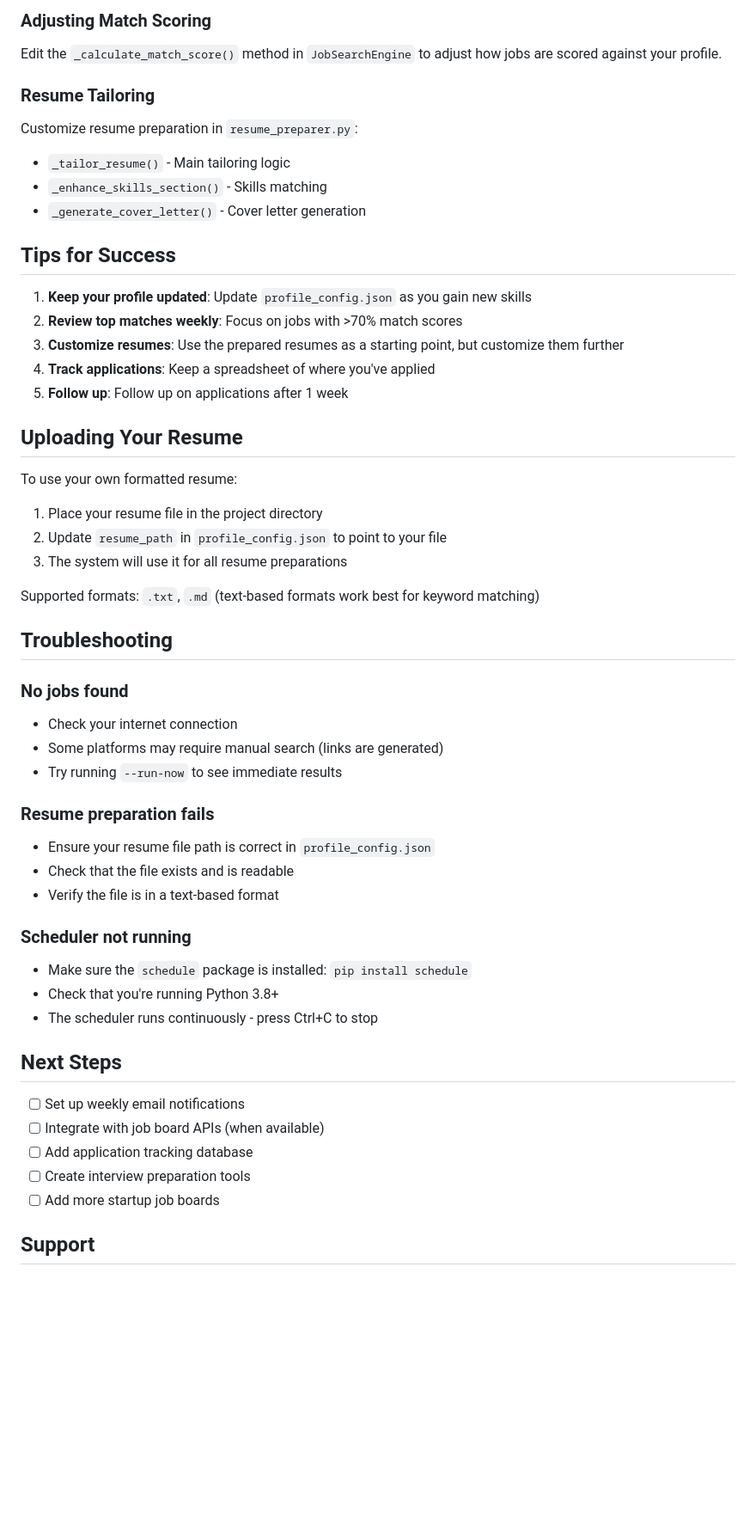
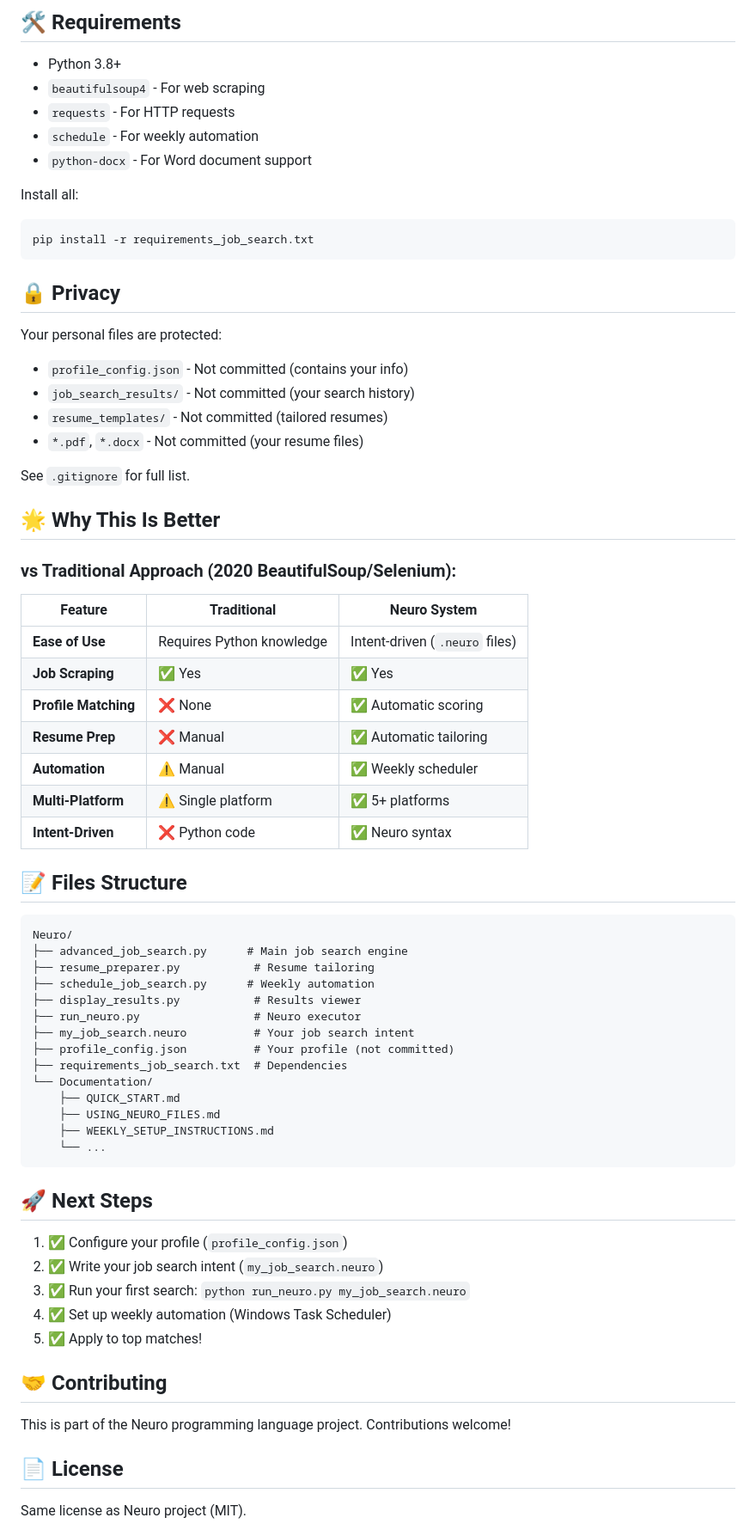
Before and after one commit to ElaMCB/Neuro, a Markdown page: Neuro-main/JOB_SEARCH_README.md, the part around the change printed below. Shown: that part at 86% size. Rendered like a GitHub page; blank space fills up the shorter version.

````diff
--- a/Neuro-main/JOB_SEARCH_README.md
+++ b/Neuro-main/JOB_SEARCH_README.md
@@ -151,57 +237,73 @@ Then add it to `search_all_platforms()`.
 
-### Adjusting Match Scoring
+## 🛠️ Requirements
 
-Edit the `_calculate_match_score()` method in `JobSearchEngine` to adjust how jobs are scored against your profile.
+- Python 3.8+
+- `beautifulsoup4` - For web scraping
+- `requests` - For HTTP requests
+- `schedule` - For weekly automation
+- `python-docx` - For Word document support
 
-### Resume Tailoring
+Install all:
+```bash
+pip install -r requirements_job_search.txt
+```
 
-Customize resume preparation in `resume_preparer.py`:
-- `_tailor_resume()` - Main tailoring logic
-- `_enhance_skills_section()` - Skills matching
-- `_generate_cover_letter()` - Cover letter generation
+## 🔒 Privacy
 
-## Tips for Success
+Your personal files are protected:
+- `profile_config.json` - Not committed (contains your info)
+- `job_search_results/` - Not committed (your search history)
+- `resume_templates/` - Not committed (tailored resumes)
+- `*.pdf`, `*.docx` - Not committed (your resume files)
 
-1. **Keep your profile updated**: Update `profile_config.json` as you gain new skills
-2. **Review top matches weekly**: Focus on jobs with >70% match scores
-3. **Customize resumes**: Use the prepared resumes as a starting point, but customize them further
-4. **Track applications**: Keep a spreadsheet of where you've applied
-5. **Follow up**: Follow up on applications after 1 week
+See `.gitignore` for full list.
 
-## Uploading Your Resume
+## 🌟 Why This Is Better
 
-To use your own formatted resume:
+### vs Traditional Approach (2020 BeautifulSoup/Selenium):
 
-1. Place your resume file in the project directory
-2. Update `resume_path` in `profile_config.json` to point to your file
-3. The system will use it for all resume preparations
+| Feature | Traditional | Neuro System |
+|---------|------------|--------------|
+| **Ease of Use** | Requires Python knowledge | Intent-driven (`.neuro` files) |
+| **Job Scraping** | ✅ Yes | ✅ Yes |
+| **Profile Matching** | ❌ None | ✅ Automatic scoring |
+| **Resume Prep** | ❌ Manual | ✅ Automatic tailoring |
+| **Automation** | ⚠️ Manual | ✅ Weekly scheduler |
+| **Multi-Platform** | ⚠️ Single platform | ✅ 5+ platforms |
+| **Intent-Driven** | ❌ Python code | ✅ Neuro syntax |
 
-Supported formats: `.txt`, `.md` (text-based formats work best for keyword matching)
+## 📝 Files Structure
 
-## Troubleshooting
+```
+Neuro/
+├── advanced_job_search.py      # Main job search engine
+├── resume_preparer.py           # Resume tailoring
+├── schedule_job_search.py      # Weekly automation
+├── display_results.py           # Results viewer
+├── run_neuro.py                 # Neuro executor
+├── my_job_search.neuro          # Your job search intent
+├── profile_config.json          # Your profile (not committed)
+├── requirements_job_search.txt  # Dependencies
+└── Documentation/
+    ├── QUICK_START.md
+    ├── USING_NEURO_FILES.md
+    ├── WEEKLY_SETUP_INSTRUCTIONS.md
+    └── ...
+```
 
-### No jobs found
-- Check your internet connection
-- Some platforms may require manual search (links are generated)
-- Try running `--run-now` to see immediate results
+## 🚀 Next Steps
 
-### Resume preparation fails
-- Ensure your resume file path is correct in `profile_config.json`
-- Check that the file exists and is readable
-- Verify the file is in a text-based format
+1. ✅ Configure your profile (`profile_config.json`)
+2. ✅ Write your job search intent (`my_job_search.neuro`)
+3. ✅ Run your first search: `python run_neuro.py my_job_search.neuro`
+4. ✅ Set up weekly automation (Windows Task Scheduler)
+5. ✅ Apply to top matches!
 
-### Scheduler not running
-- Make sure the `schedule` package is installed: `pip install schedule`
-- Check that you're running Python 3.8+
-- The scheduler runs continuously - press Ctrl+C to stop
+## 🤝 Contributing
 
-## Next Steps
+This is part of the Neuro programming language project. Contributions welcome!
 
-- [ ] Set up weekly email notifications
-- [ ] Integrate with job board APIs (when available)
-- [ ] Add application tracking database
-- [ ] Create interview preparation tools
-- [ ] Add more startup job boards
+## 📄 License
 
-## Support
+Same license as Neuro project (MIT).
 
````
Also changed, not shown: other parts of Neuro-main/JOB_SEARCH_README.md (+209 -104 lines), Neuro-main/COMMIT_SUMMARY.md (added, +82 -0 lines), Neuro-main/README.md (+40 -0 lines).
